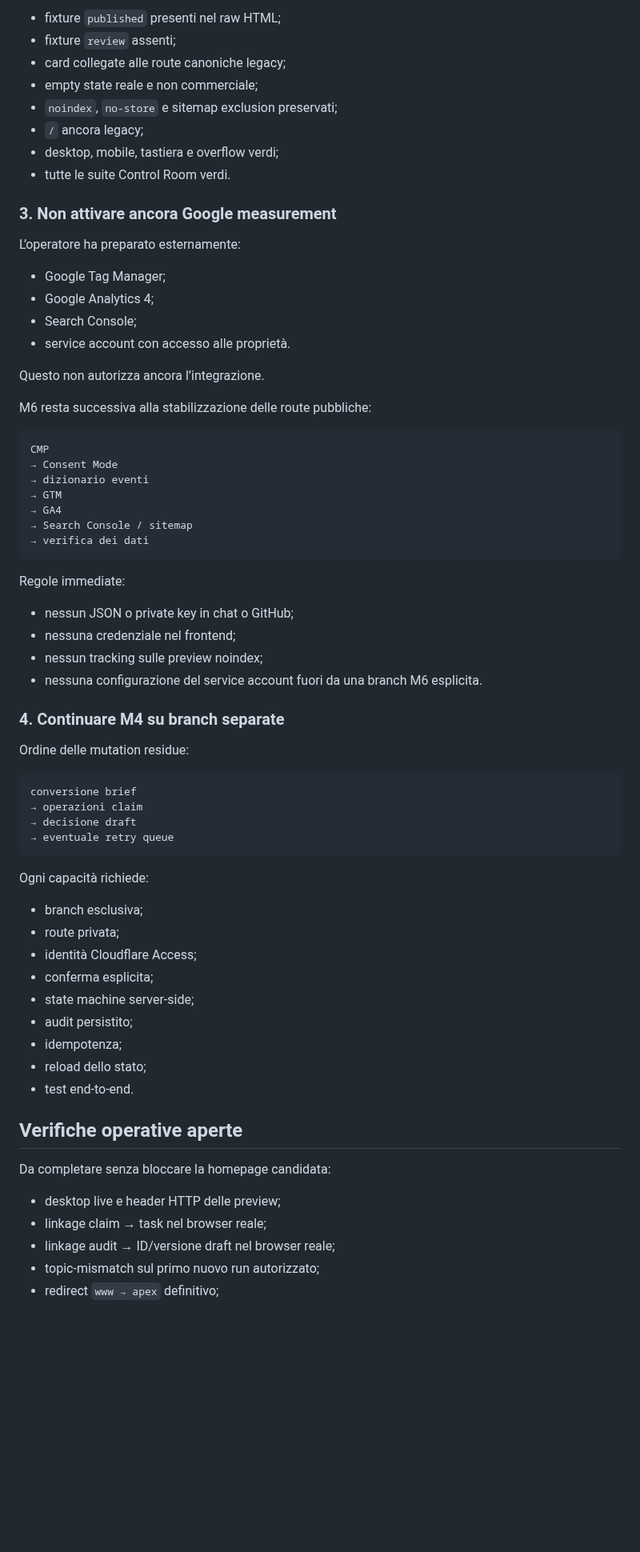
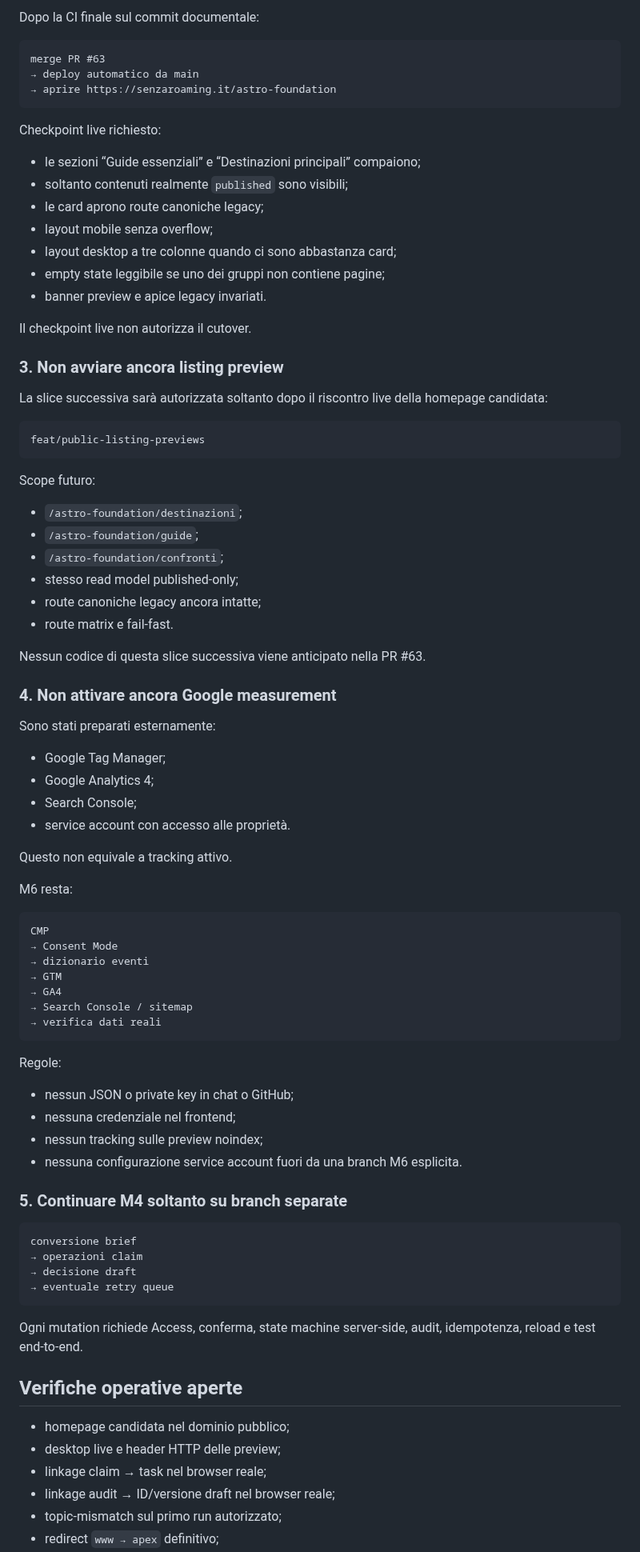
Before and after one commit to soliwkr/esim, a Markdown page: docs/NEXT.md, the part around one of its changes. Shown at 80% size. Rendered like a GitHub page; blank space fills up the shorter version.

Commit message:
Set homepage candidate live checkpoint as next action

````diff
--- a/docs/NEXT.md
+++ b/docs/NEXT.md
@@ -87,25 +59,55 @@ Criteri di accettazione:
 
-- fixture `published` presenti nel raw HTML;
-- fixture `review` assenti;
-- card collegate alle route canoniche legacy;
-- empty state reale e non commerciale;
-- `noindex`, `no-store` e sitemap exclusion preservati;
-- `/` ancora legacy;
-- desktop, mobile, tastiera e overflow verdi;
-- tutte le suite Control Room verdi.
+Dopo la CI finale sul commit documentale:
 
-### 3. Non attivare ancora Google measurement
+```text
+merge PR #63
+→ deploy automatico da main
+→ aprire https://senzaroaming.it/astro-foundation
+```
 
-L’operatore ha preparato esternamente:
+Checkpoint live richiesto:
+
+- le sezioni “Guide essenziali” e “Destinazioni principali” compaiono;
+- soltanto contenuti realmente `published` sono visibili;
+- le card aprono route canoniche legacy;
+- layout mobile senza overflow;
+- layout desktop a tre colonne quando ci sono abbastanza card;
+- empty state leggibile se uno dei gruppi non contiene pagine;
+- banner preview e apice legacy invariati.
+
+Il checkpoint live non autorizza il cutover.
+
+### 3. Non avviare ancora listing preview
+
+La slice successiva sarà autorizzata soltanto dopo il riscontro live della homepage candidata:
+
+```text
+feat/public-listing-previews
+```
+
+Scope futuro:
+
+- `/astro-foundation/destinazioni`;
+- `/astro-foundation/guide`;
+- `/astro-foundation/confronti`;
+- stesso read model published-only;
+- route canoniche legacy ancora intatte;
+- route matrix e fail-fast.
+
+Nessun codice di questa slice successiva viene anticipato nella PR #63.
+
+### 4. Non attivare ancora Google measurement
+
+Sono stati preparati esternamente:
 
 - Google Tag Manager;
 - Google Analytics 4;
 - Search Console;
 - service account con accesso alle proprietà.
 
-Questo non autorizza ancora l’integrazione.
+Questo non equivale a tracking attivo.
 
-M6 resta successiva alla stabilizzazione delle route pubbliche:
+M6 resta:
 
 ```text
 CMP
@@ -114,19 +116,17 @@ CMP
 → GTM
 → GA4
 → Search Console / sitemap
-→ verifica dei dati
+→ verifica dati reali
 ```
 
-Regole immediate:
+Regole:
 
 - nessun JSON o private key in chat o GitHub;
 - nessuna credenziale nel frontend;
 - nessun tracking sulle preview noindex;
-- nessuna configurazione del service account fuori da una branch M6 esplicita.
+- nessuna configurazione service account fuori da una branch M6 esplicita.
 
-### 4. Continuare M4 su branch separate
-
-Ordine delle mutation residue:
+### 5. Continuare M4 soltanto su branch separate
 
 ```text
 conversione brief
@@ -135,24 +135,13 @@ conversione brief
 → eventuale retry queue
 ```
 
-Ogni capacità richiede:
-
-- branch esclusiva;
-- route privata;
-- identità Cloudflare Access;
-- conferma esplicita;
-- state machine server-side;
-- audit persistito;
-- idempotenza;
-- reload dello stato;
-- test end-to-end.
+Ogni mutation richiede Access, conferma, state machine server-side, audit, idempotenza, reload e test end-to-end.
 
 ## Verifiche operative aperte
 
-Da completare senza bloccare la homepage candidata:
-
+- homepage candidata nel dominio pubblico;
 - desktop live e header HTTP delle preview;
 - linkage claim → task nel browser reale;
 - linkage audit → ID/versione draft nel browser reale;
-- topic-mismatch sul primo nuovo run autorizzato;
+- topic-mismatch sul primo run autorizzato;
 - redirect `www → apex` definitivo;
````
Also changed, not shown: other parts of docs/NEXT.md (+33 -70 lines).
